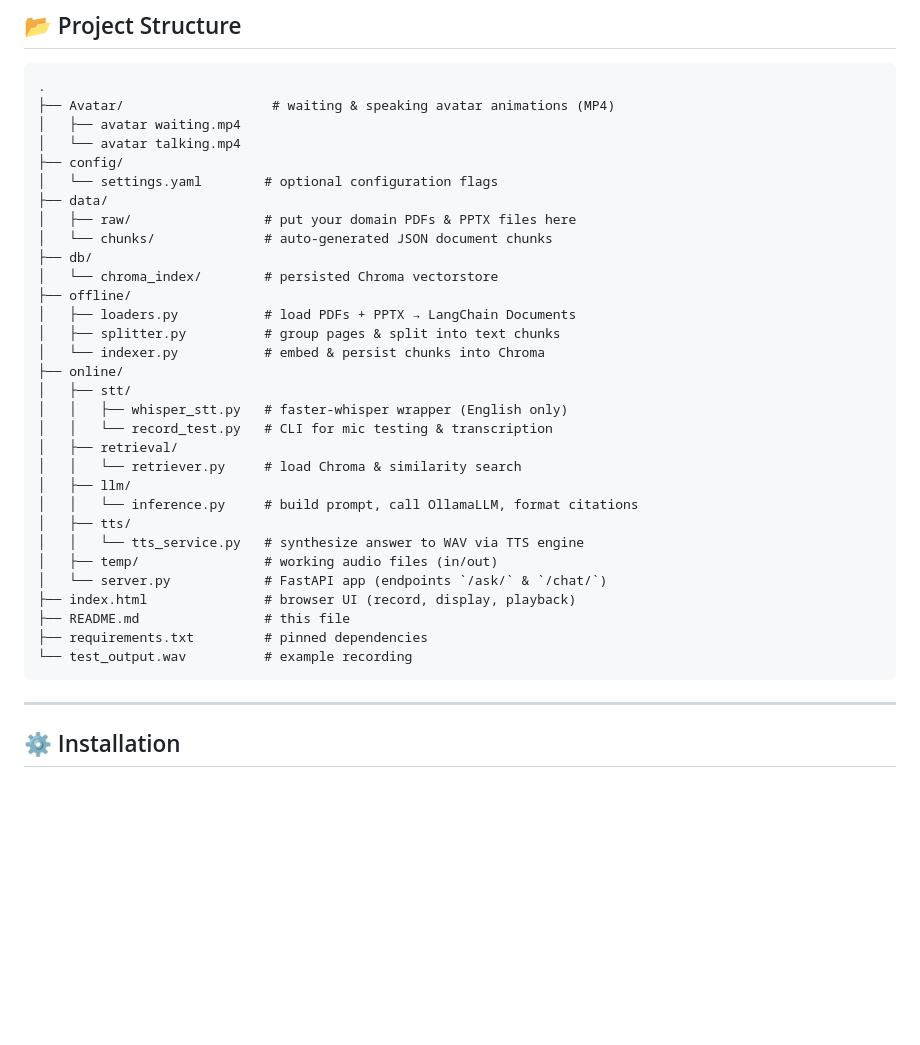
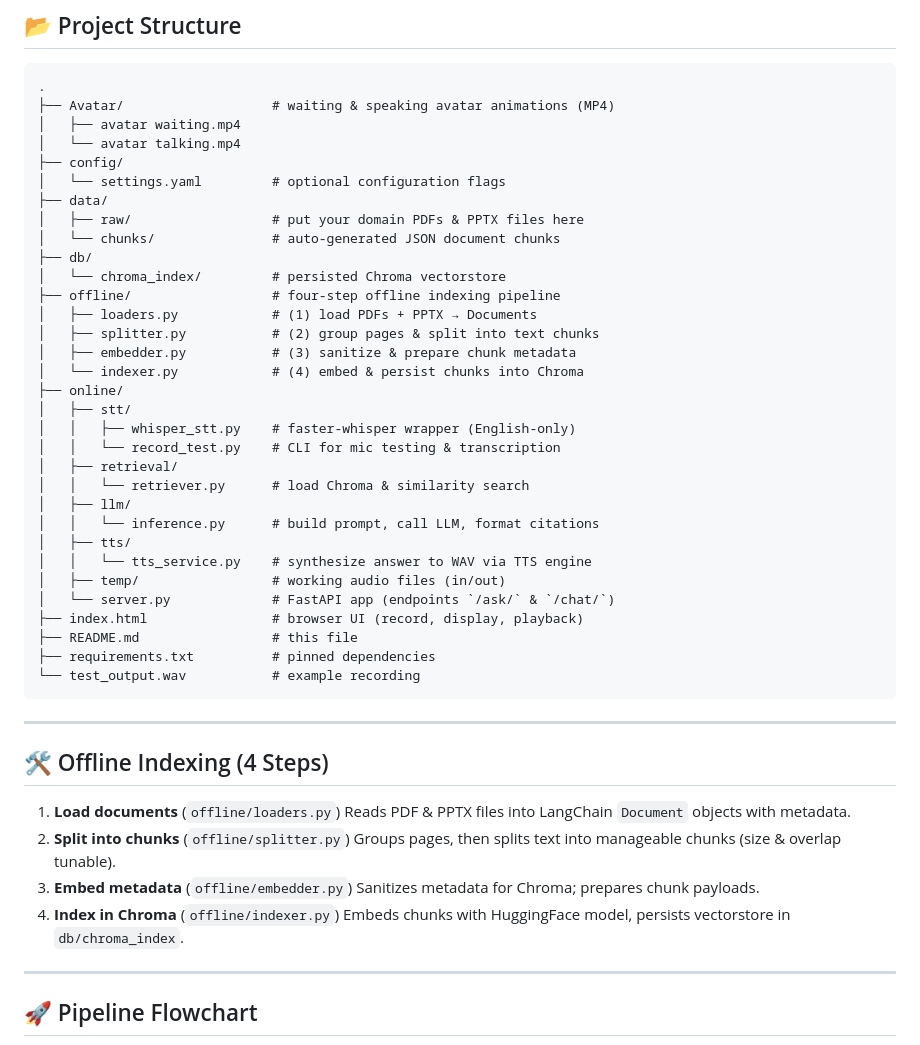
Before and after one commit to eissa2002/Voice-Enabled-RAG-Tutor, a Markdown page: README.md, the part around one of its changes. Drawn GitHub-style; blank space fills up the shorter version.

````diff
--- a/README.md
+++ b/README.md
@@ -12,34 +12,49 @@ A self‑hosted, voice‑enabled Retrieval‑Augmented‑Generation (RAG) tutor
 │   ├── avatar waiting.mp4
 │   └── avatar talking.mp4
 ├── config/
-│   └── settings.yaml        # optional configuration flags
+│   └── settings.yaml         # optional configuration flags
 ├── data/
-│   ├── raw/                 # put your domain PDFs & PPTX files here
-│   └── chunks/              # auto‑generated JSON document chunks
+│   ├── raw/                  # put your domain PDFs & PPTX files here
+│   └── chunks/               # auto‑generated JSON document chunks
 ├── db/
-│   └── chroma_index/        # persisted Chroma vectorstore
-├── offline/
-│   ├── loaders.py           # load PDFs + PPTX → LangChain Documents
-│   ├── splitter.py          # group pages & split into text chunks
-│   └── indexer.py           # embed & persist chunks into Chroma
+│   └── chroma_index/         # persisted Chroma vectorstore
+├── offline/                  # four-step offline indexing pipeline
+│   ├── loaders.py            # (1) load PDFs + PPTX → Documents
+│   ├── splitter.py           # (2) group pages & split into text chunks
+│   ├── embedder.py           # (3) sanitize & prepare chunk metadata
+│   └── indexer.py            # (4) embed & persist chunks into Chroma
 ├── online/
 │   ├── stt/
-│   │   ├── whisper_stt.py   # faster‑whisper wrapper (English only)
-│   │   └── record_test.py   # CLI for mic testing & transcription
+│   │   ├── whisper_stt.py    # faster‑whisper wrapper (English-only)
+│   │   └── record_test.py    # CLI for mic testing & transcription
 │   ├── retrieval/
-│   │   └── retriever.py     # load Chroma & similarity search
+│   │   └── retriever.py      # load Chroma & similarity search
 │   ├── llm/
-│   │   └── inference.py     # build prompt, call OllamaLLM, format citations
+│   │   └── inference.py      # build prompt, call LLM, format citations
 │   ├── tts/
-│   │   └── tts_service.py   # synthesize answer to WAV via TTS engine
-│   ├── temp/                # working audio files (in/out)
-│   └── server.py            # FastAPI app (endpoints `/ask/` & `/chat/`)
-├── index.html               # browser UI (record, display, playback)
-├── README.md                # this file
-├── requirements.txt         # pinned dependencies
-└── test_output.wav          # example recording
+│   │   └── tts_service.py    # synthesize answer to WAV via TTS engine
+│   ├── temp/                 # working audio files (in/out)
+│   └── server.py             # FastAPI app (endpoints `/ask/` & `/chat/`)
+├── index.html                # browser UI (record, display, playback)
+├── README.md                 # this file
+├── requirements.txt          # pinned dependencies
+└── test_output.wav           # example recording
 ```
 
 ---
 
-## ⚙️ Installation
+## 🛠️ Offline Indexing (4 Steps)
+
+1. **Load documents** (`offline/loaders.py`)
+   Reads PDF & PPTX files into LangChain `Document` objects with metadata.
+2. **Split into chunks** (`offline/splitter.py`)
+   Groups pages, then splits text into manageable chunks (size & overlap tunable).
+3. **Embed metadata** (`offline/embedder.py`)
+   Sanitizes metadata for Chroma; prepares chunk payloads.
+4. **Index in Chroma** (`offline/indexer.py`)
+   Embeds chunks with HuggingFace model, persists vectorstore in `db/chroma_index`.
+
+---
+
+## 🚀 Pipeline Flowchart
+
````
Also changed, not shown: other parts of README.md (+37 -50 lines).
